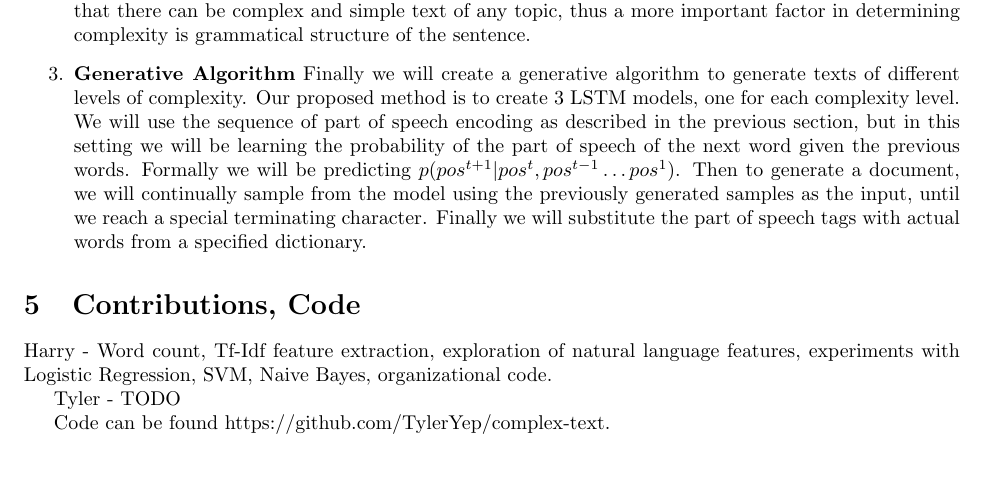
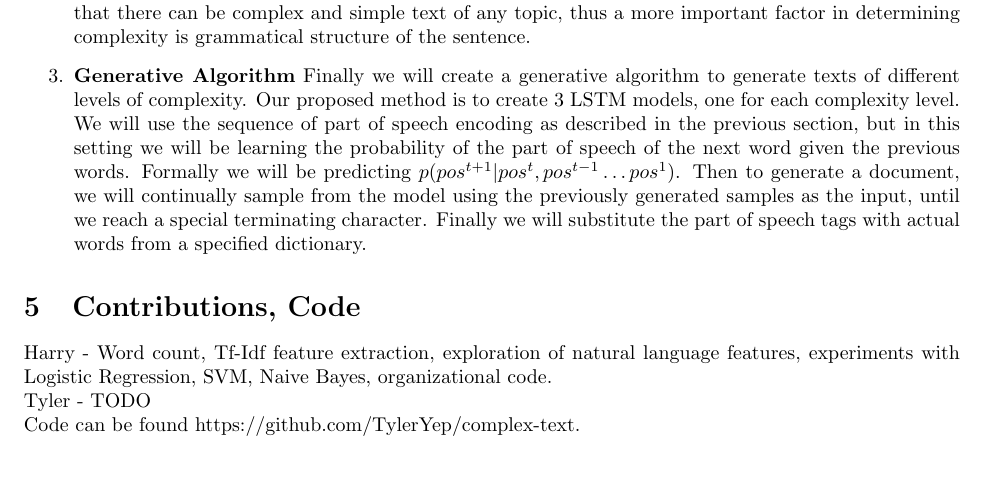
Before and after one commit to TylerYep/complex-text, a LaTeX document (report/main.tex): part of page 3 of 4, cut so that both start at the same text. Compiled offline with pdfLaTeX.

Commit message:
final harry commite

```diff
--- a/report/main.tex
+++ b/report/main.tex
@@ -114,10 +114,8 @@ Another classifier we thought would be successful is AdaBoost. Given the relativ
 \end{enumerate}
 
 \section{Contributions, Code}
-Harry - Word count, Tf-Idf feature extraction, exploration of natural language features, experiments with Logistic Regression, SVM, Naive Bayes, organizational code.
-
-Tyler - TODO
-
+Harry - Word count, Tf-Idf feature extraction, exploration of natural language features, experiments with Logistic Regression, SVM, Naive Bayes, organizational code.\\
+Tyler - TODO\\
 Code can be found https://github.com/TylerYep/complex-text.
 
 %\section{Data and Resources}
```
